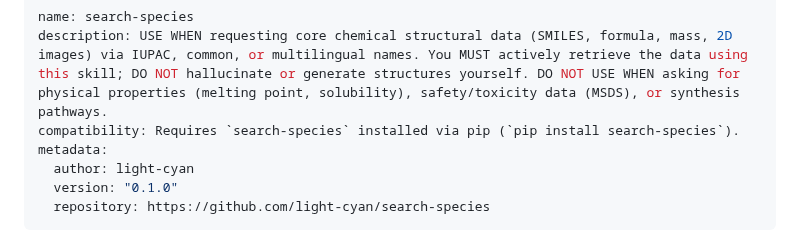
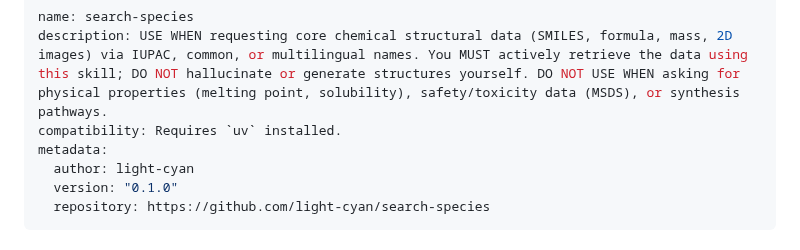
Before and after one commit to jinzhezenggroup/computational-chemistry-agent-skills, a Markdown page: tools/search-species/SKILL.md, the part around the change. GitHub-like rendering.

Commit message:
fix: update compatibility

```diff
--- a/tools/search-species/SKILL.md
+++ b/tools/search-species/SKILL.md
@@ -1,7 +1,7 @@
 ---
 name: search-species
 description: USE WHEN requesting core chemical structural data (SMILES, formula, mass, 2D images) via IUPAC, common, or multilingual names. You MUST actively retrieve the data using this skill; DO NOT hallucinate or generate structures yourself. DO NOT USE WHEN asking for physical properties (melting point, solubility), safety/toxicity data (MSDS), or synthesis pathways.
-compatibility: Requires `search-species` installed via pip (`pip install search-species`).
+compatibility: Requires `uv` installed.
 metadata:
   author: light-cyan
   version: "0.1.0"
```
